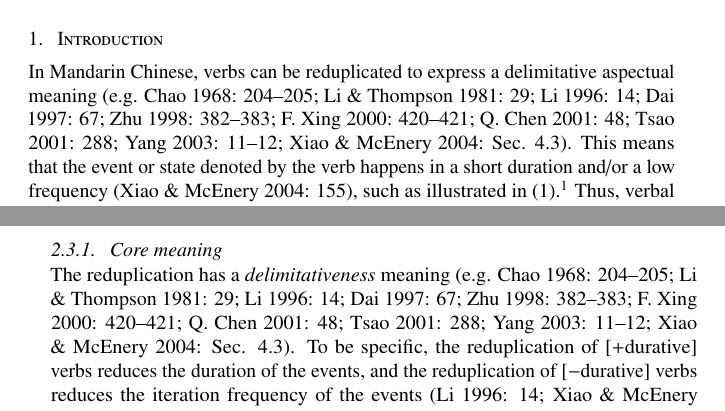
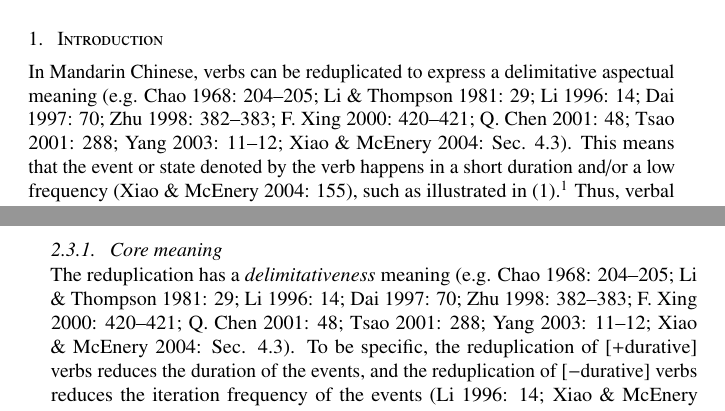
Before and after one commit to Lu-Yanru/reduplication_jl, a LaTeX document (main.tex, which reads chapters/ch01-Intro.tex, chapters/ch02-Phenomenon.tex): two parts of pages 1 and 6 of 37, joined at a grey line, cut so that both start at the same text. Compiled offline with pdfLaTeX; a LaTeX package or settings file that is missing is left out.

Commit message:
Update 2023-06-08-16:29:37

```diff
--- a/chapters/ch01-Intro.tex
+++ b/chapters/ch01-Intro.tex
@@ -1,6 +1,6 @@
 \section{Introduction}\label{sec:intro}
 
-In Mandarin Chinese, verbs can be reduplicated to express a delimitative aspectual meaning (e.g. \citealt[204--205]{Chao1968}; \citealt[29]{LiThompson1981};  \citealt[14]{Li1996}; \citealt[67]{Dai1997};  \citealt[382--383]{Zhu1998}; \citealt[420--421]{Xing2000}; \citealt[48]{Chen2001};  \citealt[288]{Tsao2001}; \citealt[11--12]{Yang2003}; \citealt[Sec. 4.3]{XiaoMcEnery2004}).
+In Mandarin Chinese, verbs can be reduplicated to express a delimitative aspectual meaning (e.g. \citealt[204--205]{Chao1968}; \citealt[29]{LiThompson1981};  \citealt[14]{Li1996}; \citealt[70]{Dai1997};  \citealt[382--383]{Zhu1998}; \citealt[420--421]{Xing2000}; \citealt[48]{Chen2001};  \citealt[288]{Tsao2001}; \citealt[11--12]{Yang2003}; \citealt[Sec. 4.3]{XiaoMcEnery2004}).
 This means that the event or state denoted by the verb happens in a short duration and/or a low frequency \citep[155]{XiaoMcEnery2004}, such as illustrated in (\ref{ex:redup-ex}).\footnote{Reduplications
     in the example sentences will be set in italics.}
 Thus, verbal reduplication in Mandarin Chinese is often translated as doing something ``a little bit/for a little while”.
--- a/chapters/ch02-Phenomenon.tex
+++ b/chapters/ch02-Phenomenon.tex
@@ -154,7 +154,7 @@ We will then investigate the interaction of the reduplication with \textit{Aktio
 
 \subsubsection{Core meaning}\label{sec:core-sem}
 
-The reduplication has a \textit{delimitativeness} meaning (e.g. \citealt[204--205]{Chao1968}; \citealt[29]{LiThompson1981};  \citealt[14]{Li1996}; \citealt[67]{Dai1997};  \citealt[382--383]{Zhu1998}; \citealt[420--421]{Xing2000}; \citealt[48]{Chen2001};  \citealt[288]{Tsao2001}; \citealt[11--12]{Yang2003}; \citealt[Sec. 4.3]{XiaoMcEnery2004}).
+The reduplication has a \textit{delimitativeness} meaning (e.g. \citealt[204--205]{Chao1968}; \citealt[29]{LiThompson1981};  \citealt[14]{Li1996}; \citealt[70]{Dai1997};  \citealt[382--383]{Zhu1998}; \citealt[420--421]{Xing2000}; \citealt[48]{Chen2001};  \citealt[288]{Tsao2001}; \citealt[11--12]{Yang2003}; \citealt[Sec. 4.3]{XiaoMcEnery2004}).
 To be specific, the reduplication of [$+$durative] verbs reduces the duration of the events,
 and the reduplication of [$-$durative] verbs reduces the iteration frequency of the events \citetext{\citealp[14]{Li1996}; \citealp[149--150]{XiaoMcEnery2004}}.
 Besides delimitativeness, \citet{Chao1968}, \citet{Fan1964}, \citet{Li1996}, \citet{Smith1991, Smith1994} and \citet{Tsao2001} suggested that the reduplication signifies \textit{tentativeness}, which can be used
```
Also changed, not shown: main.pdf.
